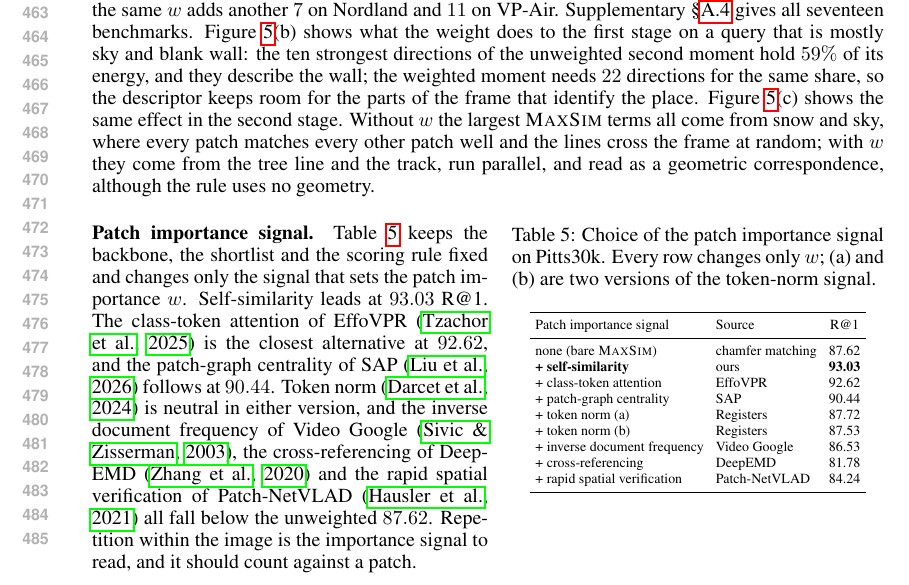
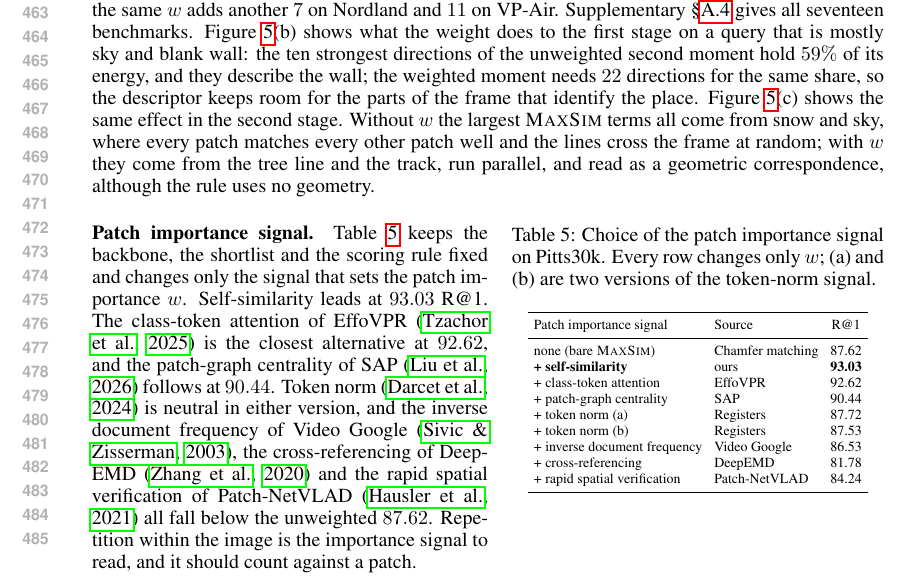
Before and after one commit to Zarreboln/iclr2027-new1, a LaTeX paper (iclr2027_conference.tex, which reads sections/04_exp_setup.tex): part of page 9 of 27, cut so that both start at the same text. Compiled offline with pdfLaTeX.

Commit message:
Table 6: Chamfer matching capitalized as a source name
Co-Authored-By: Claude Fable 5.1 <noreply@anthropic.com>

```diff
--- a/sections/04_exp_setup.tex
+++ b/sections/04_exp_setup.tex
@@ -176,7 +176,7 @@ VLAD-BuFF & 37.3\dlt{+23.7} & 33.9\dlt{+33.0} & 64.5\dlt{+1.0} & 96.5\dlt{+3.0}
 \toprule
 Patch importance signal & Source & R@1 \\
 \midrule
-none (bare \textsc{MaxSim}) & chamfer matching & 87.62 \\
+none (bare \textsc{MaxSim}) & Chamfer matching & 87.62 \\
 \textbf{+ self-similarity} & ours & \textbf{93.03} \\
 + class-token attention & EffoVPR & 92.62 \\
 + patch-graph centrality & SAP & 90.44 \\
```
